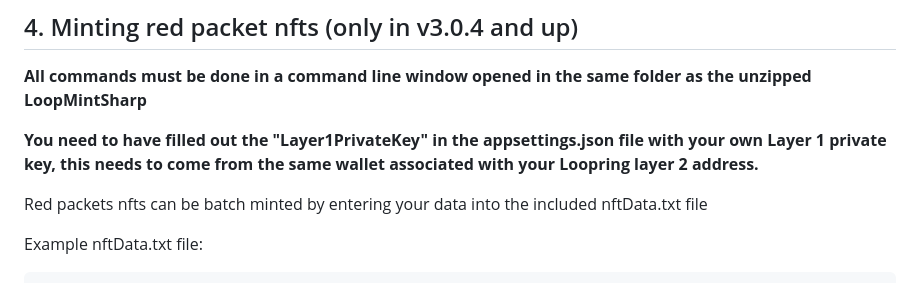
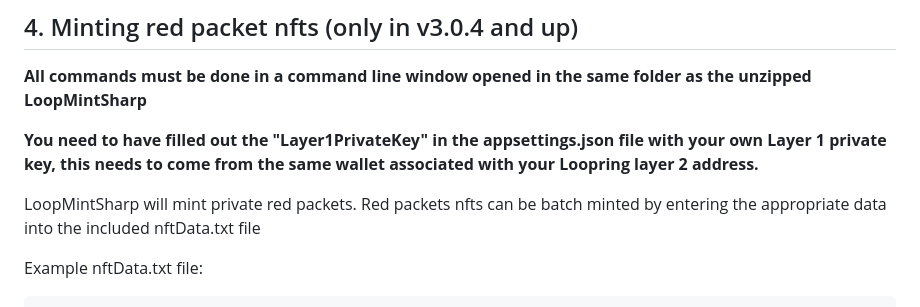
Before and after one commit to fudgebucket27/LoopMintSharp, a Markdown page: README.md, the part around the change. GitHub-like rendering.

````diff
--- a/README.md
+++ b/README.md
@@ -93,7 +93,7 @@ macOS users:
 
 **You need to have filled out the "Layer1PrivateKey" in the appsettings.json file with your own Layer 1 private key, this needs to come from the same wallet associated with your Loopring layer 2 address.**
 
-Red packets nfts can be batch minted by entering your data into the included nftData.txt file
+LoopMintSharp will mint private red packets. Red packets nfts can be batch minted by entering the appropriate data into the included nftData.txt file
 
 Example nftData.txt file:
 ```batch
````
